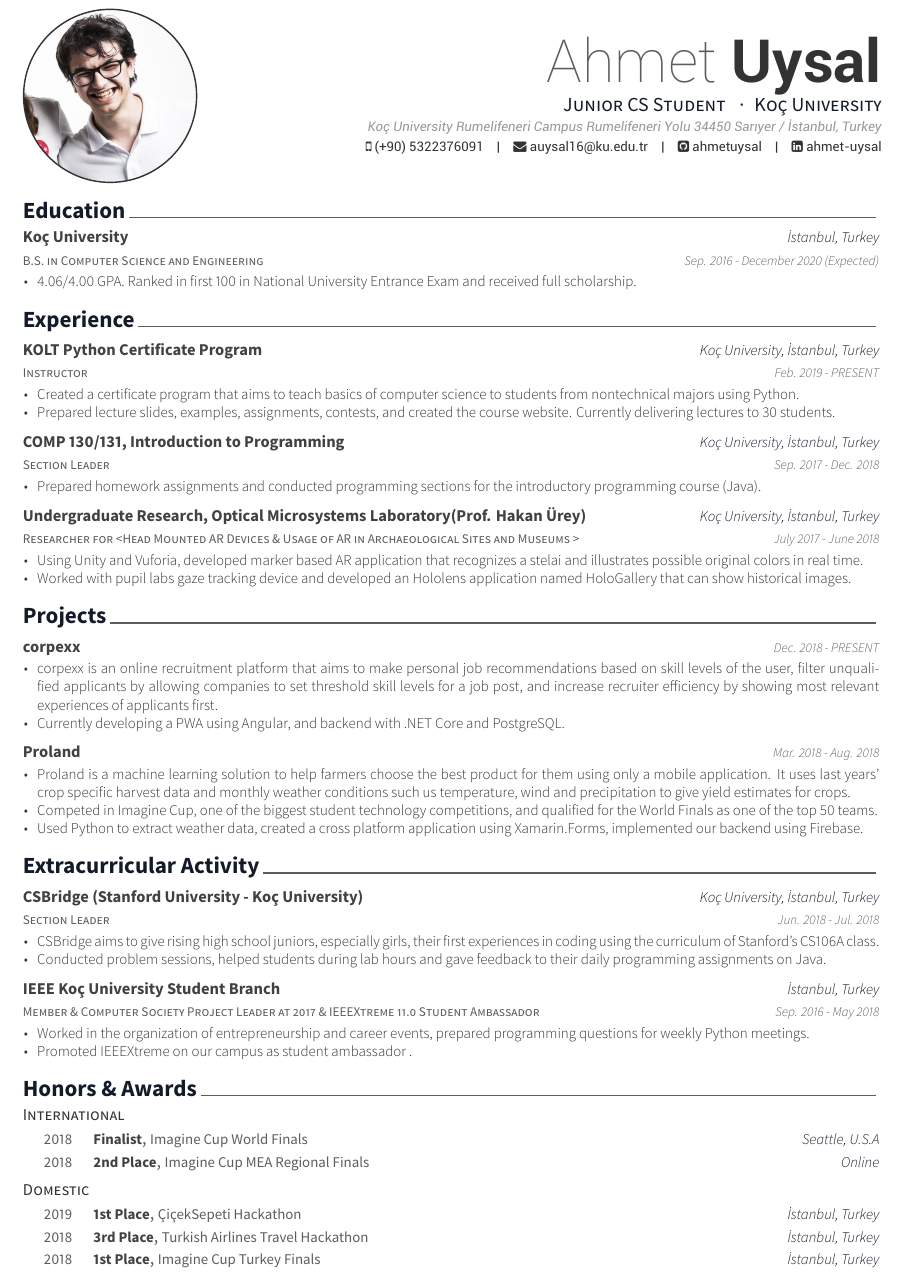
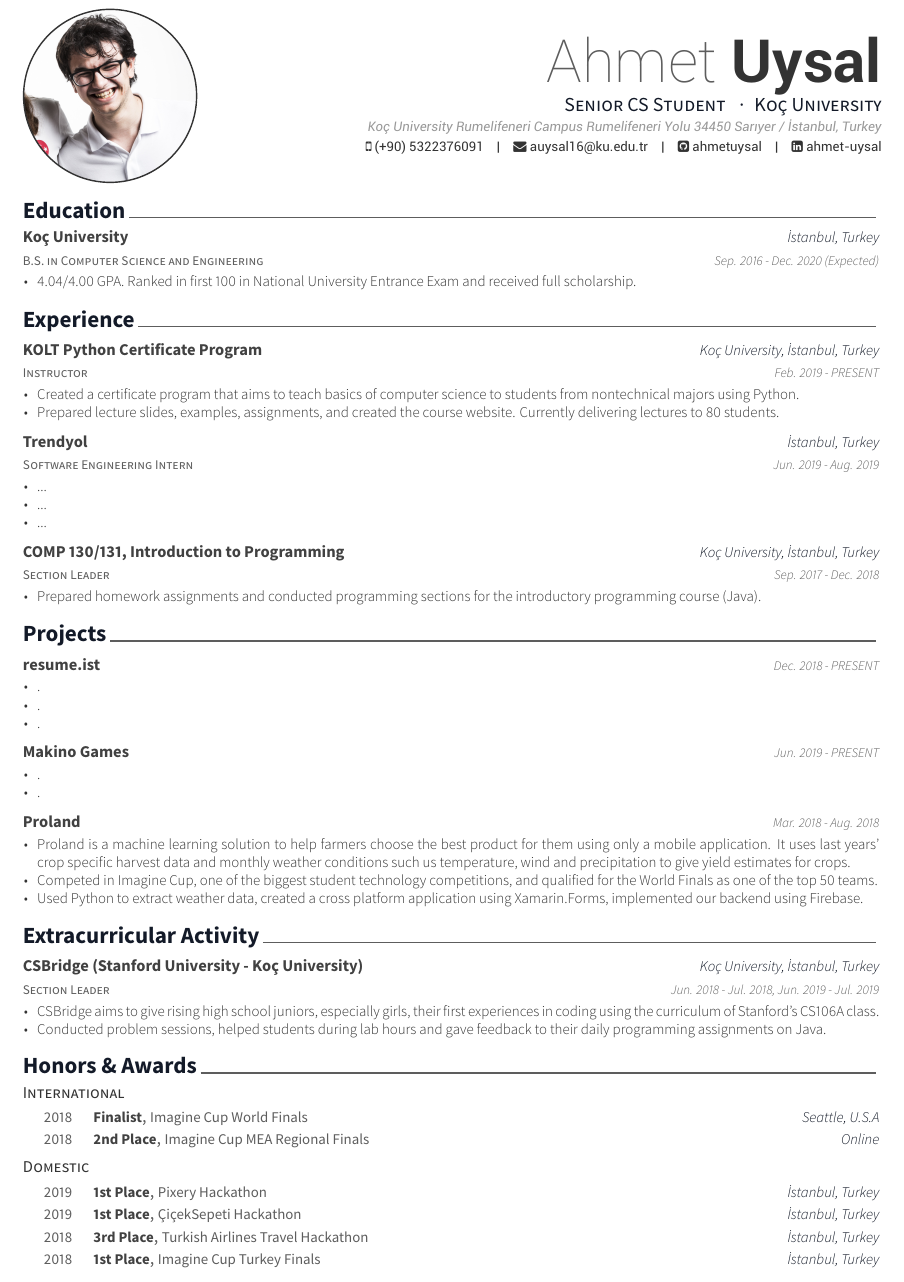
Before and after one commit to ahmetuysal/Resume, a LaTeX CV (resume.tex, which reads resume/education.tex, resume/experience.tex, resume/extracurricular.tex): part of the page, cut so that both start at the same text. The pictures show the PDF file resume.pdf that the author committed with the source.

Commit message:
Changed general structure w/o adding new content

```diff
--- a/resume.tex
+++ b/resume.tex
@@ -55,7 +55,7 @@
 % Available options: circle|rectangle,edge/noedge,left/right
 \photo{./photo2.jpg}
 \name{Ahmet}{Uysal}
-\position{Junior CS Student {\enskip\cdotp\enskip}Koç University}
+\position{Senior CS Student {\enskip\cdotp\enskip}Koç University}
 \address{Koç University Rumelifeneri Campus Rumelifeneri Yolu 34450 Sarıyer / İstanbul, Turkey}
 
 \mobile{(+90) 5322376091}
--- a/resume/education.tex
+++ b/resume/education.tex
@@ -7,7 +7,7 @@
     {B.S. in Computer Science and Engineering}
     {Koç University}
     {İstanbul, Turkey}
-    {Sep. 2016 - December 2020 (Expected)}
+    {Sep. 2016 - Dec. 2020 (Expected)}
     {
       \begin{cvitems}
 %        \item {Ranked in first 100 in National University Entrance Exam and received full scholarship from Koç University.}%
--- a/resume/experience.tex
+++ b/resume/experience.tex
@@ -17,7 +17,20 @@
     {
       \begin{cvitems}
         \item {Created a certificate program that aims to teach basics of computer science to students from nontechnical majors using Python.}
-        \item {Prepared lecture slides, examples, assignments, contests, and created \href{https://koltpython.github.io}{the course website}. Currently delivering lectures to 30 students.}
+        \item {Prepared lecture slides, examples, assignments, and created \href{https://koltpython.github.io}{the course website}. Currently delivering lectures to 80 students.}
+      \end{cvitems}
+    }
+
+  \cventry
+    {Software Engineering Intern}
+    {Trendyol}
+    {İstanbul, Turkey}
+    {Jun. 2019 - Aug. 2019}
+    {
+      \begin{cvitems}
+        \item {...}
+        \item {...}
+        \item {...}
       \end{cvitems}
     }
 
@@ -33,17 +46,17 @@
     }
 
 
-  \cventry
-    {Researcher for <Head Mounted AR Devices \& Usage of AR in Archaeological Sites and Museums >}% Job title
-     {Undergraduate Research, Optical Microsystems Laboratory(Prof. Hakan Ürey)}% Organization
-    {Koç University, İstanbul, Turkey}
-    {July 2017 - June 2018}
-    {
-      \begin{cvitems}
-        \item {Using Unity and Vuforia, developed marker based AR application that recognizes a stelai and illustrates possible original colors in real time.}
-	      \item {Worked with pupil labs gaze tracking device and developed an Hololens application named HoloGallery that can show historical images.}
-      \end{cvitems}
-    }
+  % \cventry
+  %   {Researcher for <Head Mounted AR Devices \& Usage of AR in Archaeological Sites and Museums >}% Job title
+  %    {Undergraduate Research, Optical Microsystems Laboratory(Prof. Hakan Ürey)}% Organization
+  %   {Koç University, İstanbul, Turkey}
+  %   {July 2017 - June 2018}
+  %   {
+  %     \begin{cvitems}
+  %       \item {Using Unity and Vuforia, developed marker based AR application that recognizes a stelai and illustrates possible original colors in real time.}
+	%       \item {Worked with pupil labs gaze tracking device and developed an Hololens application named HoloGallery that can show historical images.}
+  %     \end{cvitems}
+  %   }
 
 %---------------------------------------------------------
 \end{cventries}
--- a/resume/extracurricular.tex
+++ b/resume/extracurricular.tex
@@ -26,7 +26,7 @@
     {Section Leader}% Job title
     {CSBridge (Stanford University - Koç University)}% Organization
     {Koç University, İstanbul, Turkey}
-    {Jun. 2018 - Jul. 2018}
+    {Jun. 2018 - Jul. 2018, Jun. 2019 - Jul. 2019}
     {
       \begin{cvitems}
         \item {CSBridge aims to give rising high school juniors, especially girls, their first experiences in coding using the curriculum of Stanford's CS106A class.}
@@ -35,17 +35,17 @@
     }
 
 %---------------------------------------------------------
-  \cventry
-    {Member \& Computer Society Project Leader at 2017 \& IEEEXtreme 11.0 Student Ambassador}
-    {IEEE Koç University Student Branch}
-    {İstanbul, Turkey}
-    {Sep. 2016 - May 2018}
-    {
-      \begin{cvitems}
-        \item {Worked in the organization of entrepreneurship and career events, prepared programming questions for weekly Python meetings.}
-        \item {Promoted IEEEXtreme on our campus as student ambassador .}
-      \end{cvitems}
-    }
+  % \cventry
+  %   {Member \& Computer Society Project Leader at 2017 \& IEEEXtreme 11.0 Student Ambassador}
+  %   {IEEE Koç University Student Branch}
+  %   {İstanbul, Turkey}
+  %   {Sep. 2016 - May 2018}
+  %   {
+  %     \begin{cvitems}
+  %       \item {Worked in the organization of entrepreneurship and career events, prepared programming questions for weekly Python meetings.}
+  %       \item {Promoted IEEEXtreme on our campus as student ambassador .}
+  %     \end{cvitems}
+  %   }
 
 %---------------------------------------------------------
 \end{cventries}
--- a/resume/projects.tex
+++ b/resume/projects.tex
@@ -9,18 +9,38 @@
 %-------------------------------------------------------------------------------
 \begin{cventries}
 
+
   \project
-    {\href{http://corpexx.com}{corpexx}} % Organization
-    {Dec. 2018 - PRESENT} % Date(s)
-    {
-      \begin{cvitems}
-        %\item {corpexx is an intelligent recruitment platform powered by machine learning. Using ML corpexx gets to know its users and secretly recognizes their skill levels based on their past experiences and activity. corpexx uses this information to make personal job recommendations to users.}
-        %\item {Using this understanding of our users’ skill levels, corpexx allow companies to set threshold skill levels to filter irrelevant applications and increases recruiters’ efficiency by showing applicants’ most relevant experiences first based on specifications of job post.}
-        %\item {With its multistage application process, corpexx allows companies to stress the key skills, and aims to solve the uninformed applicant problem.}
-        \item {corpexx is an online recruitment platform that aims to make personal job recommendations based on skill levels of the user, filter unqualified applicants by allowing companies to set threshold skill levels for a job post, and increase recruiter efficiency by showing most relevant experiences of applicants first.}
-        \item {Currently developing a PWA using Angular, and backend with .NET Core and PostgreSQL.}
-      \end{cvitems}
-    }
+  {\href{https://resume.ist}{resume.ist}} % Organization
+  {Dec. 2018 - PRESENT} % Date(s)
+  {
+    \begin{cvitems}
+      \item {.}
+      \item {.}
+      \item {.}
+    \end{cvitems}
+  }
+
+  \project
+  {\href{https://makino.games}{Makino Games}} % Organization
+  {Jun. 2019 - PRESENT} % Date(s)
+  {
+    \begin{cvitems}
+      \item {.}
+      \item {.}
+    \end{cvitems}
+  }
+
+
+  % \project
+  %   {\href{http://corpexx.com}{corpexx}} % Organization
+  %   {Dec. 2018 - PRESENT} % Date(s)
+  %   {
+  %     \begin{cvitems}
+  %       \item {corpexx is an online recruitment platform that aims to make personal job recommendations based on skill levels of the user, filter unqualified applicants by allowing companies to set threshold skill levels for a job post, and increase recruiter efficiency by showing most relevant experiences of applicants first.}
+  %       \item {Currently developing a PWA using Angular, and backend with .NET Core and PostgreSQL.}
+  %     \end{cvitems}
+  %   }
 
   \project
     {\href{http://prolandfarming.com}{Proland}} % Organization
```
Also changed, not shown: fontawesome.sty (+3 -3 lines), resume/honors.tex (+7 -0 lines), resume.pdf, resume/education.tex (2 more changed lines).
